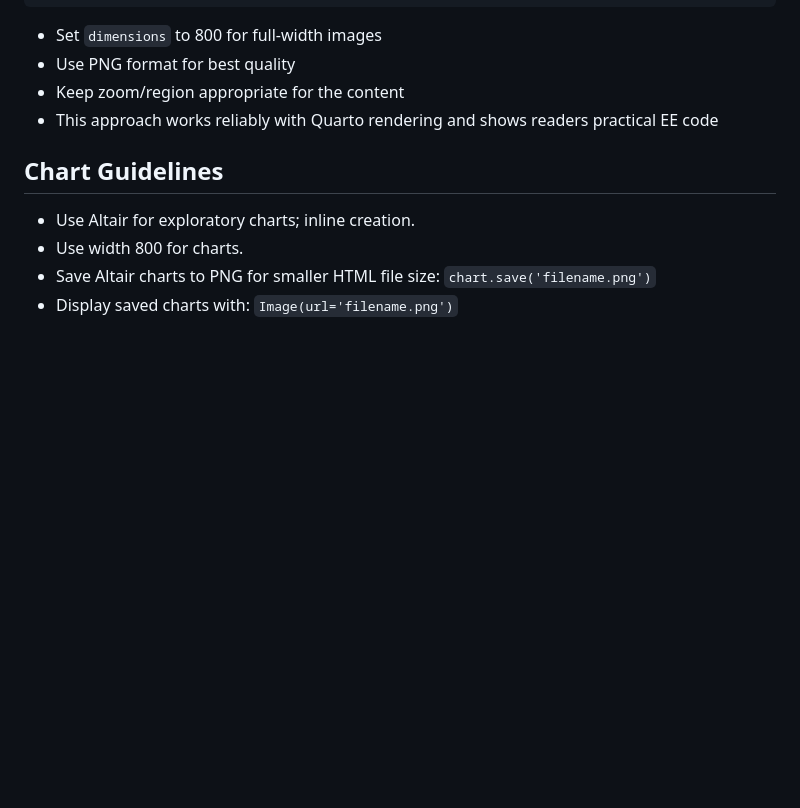
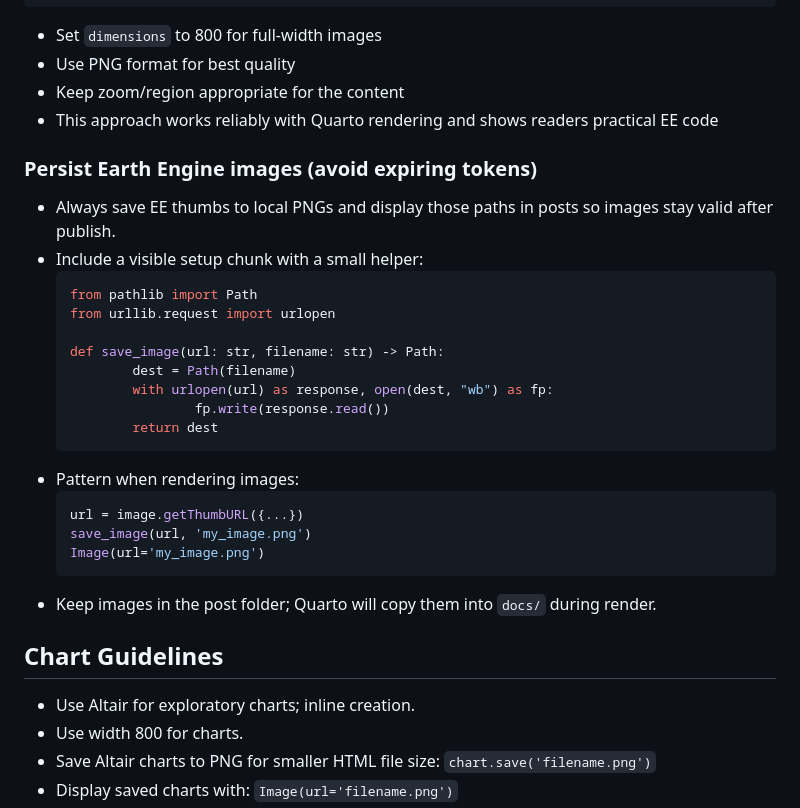
Before and after one commit to jdbcode/ground-truth, a Markdown page: AGENT_INSTRUCTIONS.md, the part around the change. Rendered like a GitHub page; blank space fills up the shorter version.

Commit message:
Docs: add guidance to save EE thumbs as static images

````diff
--- a/AGENT_INSTRUCTIONS.md
+++ b/AGENT_INSTRUCTIONS.md
@@ -45,6 +45,27 @@ Image(url=url)
 - Use PNG format for best quality
 - Keep zoom/region appropriate for the content
 - This approach works reliably with Quarto rendering and shows readers practical EE code
+
+### Persist Earth Engine images (avoid expiring tokens)
+- Always save EE thumbs to local PNGs and display those paths in posts so images stay valid after publish.
+- Include a visible setup chunk with a small helper:
+    ```python
+    from pathlib import Path
+    from urllib.request import urlopen
+
+    def save_image(url: str, filename: str) -> Path:
+            dest = Path(filename)
+            with urlopen(url) as response, open(dest, "wb") as fp:
+                    fp.write(response.read())
+            return dest
+    ```
+- Pattern when rendering images:
+    ```python
+    url = image.getThumbURL({...})
+    save_image(url, 'my_image.png')
+    Image(url='my_image.png')
+    ```
+- Keep images in the post folder; Quarto will copy them into `docs/` during render.
 
 ## Chart Guidelines
 - Use Altair for exploratory charts; inline creation.
````
